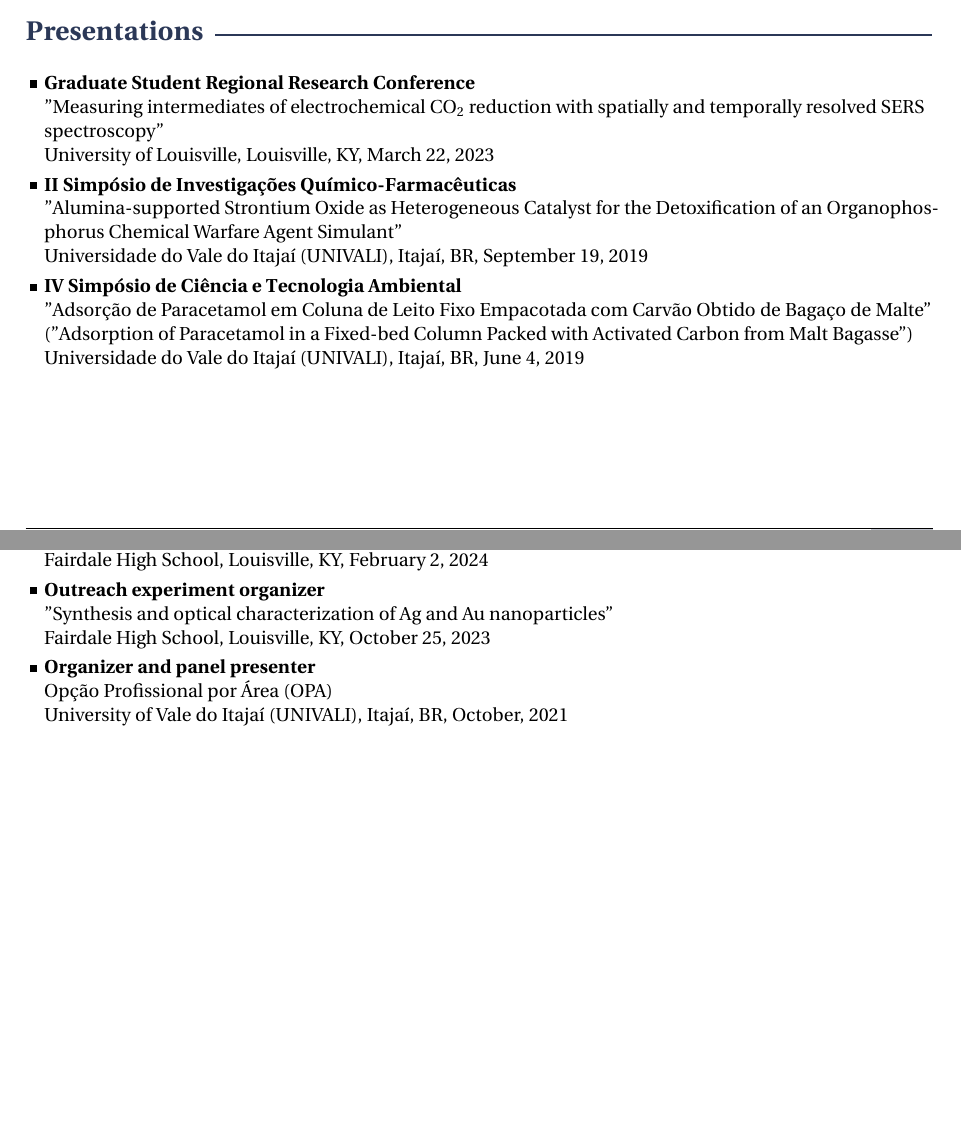
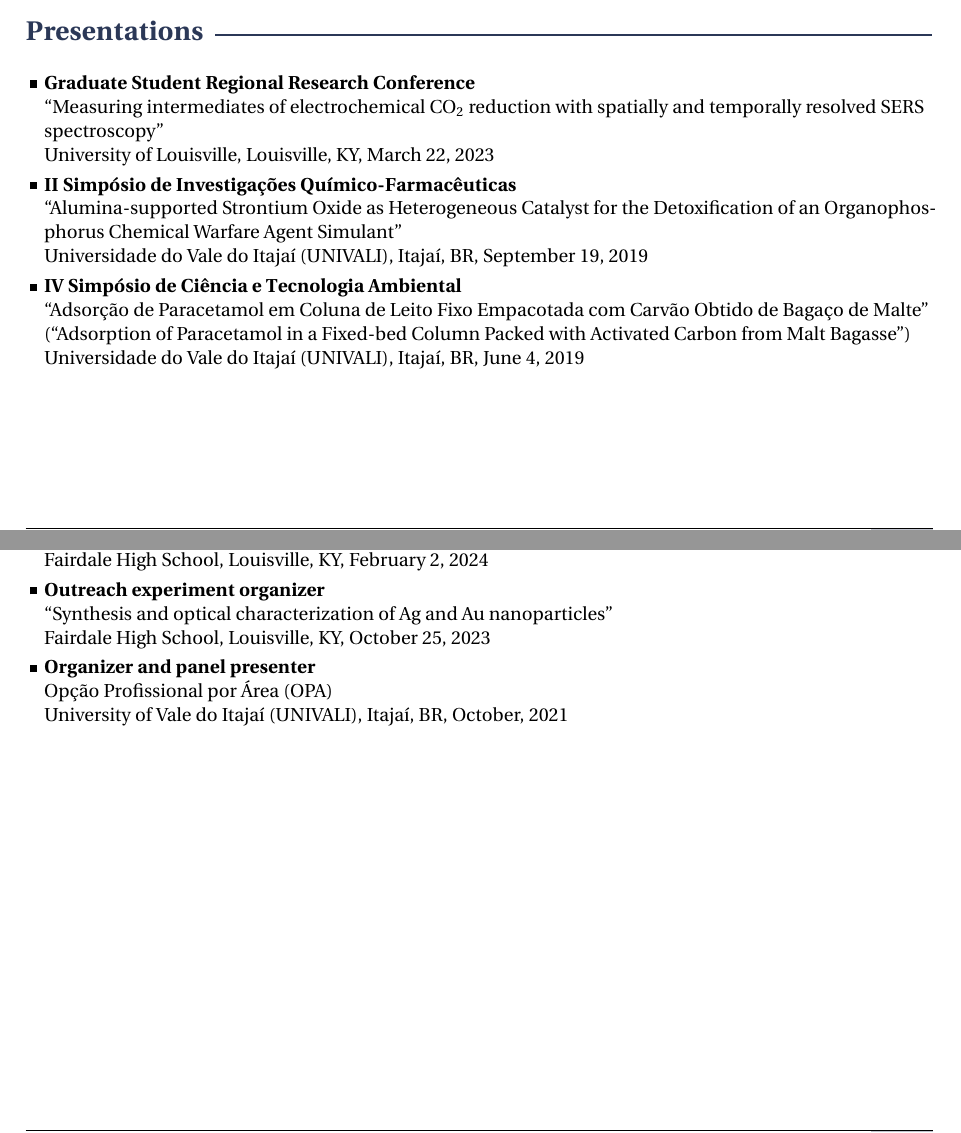
Before and after one commit to jvhemmer/cv, a LaTeX CV (CV.tex): two parts of pages 3 and 4 of 4, joined at a grey line, cut so that both start at the same text, the shorter picture padded with empty space. Compiled offline with XeLaTeX.

Commit message:
Fixed quotation marks
In LaTeX quotation marks should be `` and '' rather than " and "

```diff
--- a/CV.tex
+++ b/CV.tex
@@ -268,14 +268,14 @@
 
 \awardsgroup{
     \award{Graduate Student Regional Research Conference}{
-            \\ \> "Measuring intermediates of electrochemical CO\subt{2} reduction with spatially and temporally resolved SERS \\\> spectroscopy"
+            \\ \> ``Measuring intermediates of electrochemical CO\subt{2} reduction with spatially and temporally resolved SERS \\\> spectroscopy''
             \\ \> University of Louisville, Louisville, KY, March 22, 2023}
     \award{II Simpósio de Investigações Químico-Farmacêuticas}{
-            \\ \> "Alumina-supported Strontium Oxide as Heterogeneous Catalyst for the Detoxification of an Organophos-\\\>phorus Chemical Warfare Agent Simulant"
+            \\ \> ``Alumina-supported Strontium Oxide as Heterogeneous Catalyst for the Detoxification of an Organophos-\\\>phorus Chemical Warfare Agent Simulant''
             \\ \> Universidade do Vale do Itajaí (UNIVALI), Itajaí, BR, September 19, 2019}
     \award{IV Simpósio de Ciência e Tecnologia Ambiental}{
-            \\ \> "Adsorção de Paracetamol em Coluna de Leito Fixo Empacotada com Carvão Obtido de Bagaço de Malte"
-            \\ \> ("Adsorption of Paracetamol in a Fixed-bed Column Packed with Activated Carbon from Malt Bagasse")
+            \\ \> ``Adsorção de Paracetamol em Coluna de Leito Fixo Empacotada com Carvão Obtido de Bagaço de Malte''
+            \\ \> (``Adsorption of Paracetamol in a Fixed-bed Column Packed with Activated Carbon from Malt Bagasse'')
             \\ \> Universidade do Vale do Itajaí (UNIVALI), Itajaí, BR, June 4, 2019}
 }
 
@@ -365,7 +365,7 @@
     \award{Poster presentation organizer and presenter}{
             \\ \> Fairdale High School, Louisville, KY, February 2, 2024}
     \award{Outreach experiment organizer}{
-            \\ \> "Synthesis and optical characterization of Ag and Au nanoparticles"
+            \\ \> ``Synthesis and optical characterization of Ag and Au nanoparticles''
             \\ \> Fairdale High School, Louisville, KY, October 25, 2023}
     \award{Organizer and panel presenter}{
             \\ \> Opção Profissional por Área (OPA)
```
Also changed, not shown: CV.pdf.
